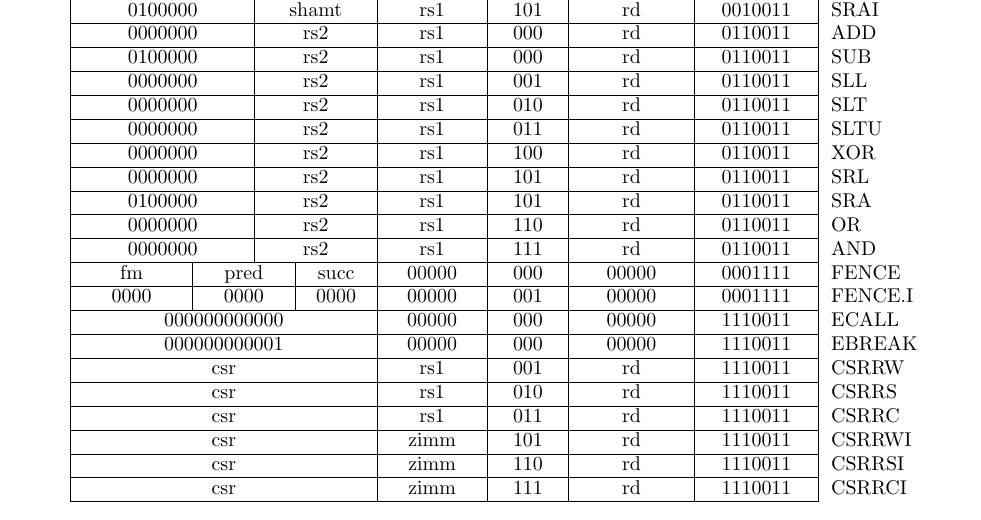
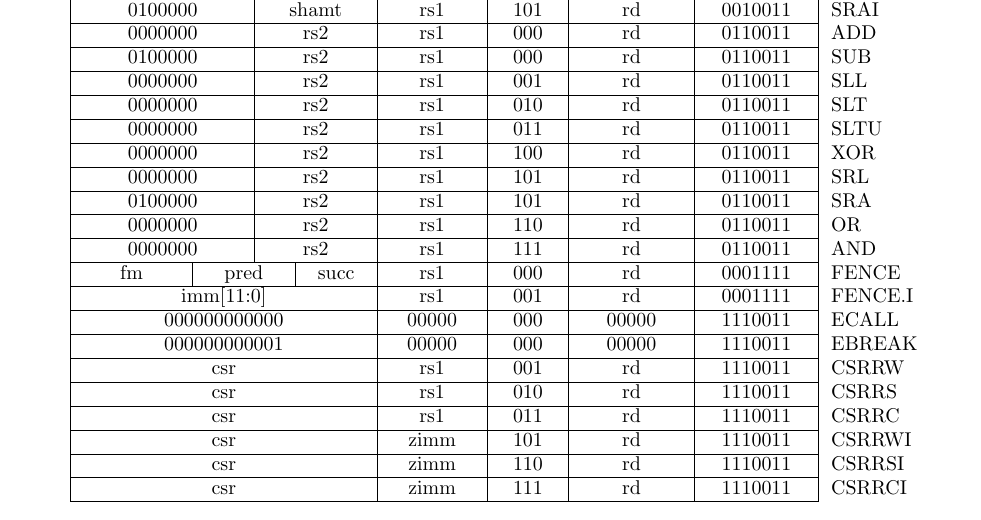
Before and after one commit to riscv/riscv-isa-manual, a LaTeX thesis (src/riscv-spec.tex, which reads src/instr-table.tex): part of page 158 of 245, cut so that both start at the same text. Compiled offline with pdfLaTeX.

Commit message:
Clarify that FENCE opcode bits aren't required to be 0
(They're reserved for future use)

```diff
--- a/src/instr-table.tex
+++ b/src/instr-table.tex
@@ -433,20 +433,18 @@
 \multicolumn{2}{|c|}{fm} &
 \multicolumn{3}{c|}{pred} &
 \multicolumn{1}{c|}{succ} &
-\multicolumn{1}{c|}{00000} &
+\multicolumn{1}{c|}{rs1} &
 \multicolumn{1}{c|}{000} &
-\multicolumn{1}{c|}{00000} &
+\multicolumn{1}{c|}{rd} &
 \multicolumn{1}{c|}{0001111} & FENCE \\
 \cline{2-11}
 
 
 &
-\multicolumn{2}{|c|}{0000} &
-\multicolumn{3}{c|}{0000} &
-\multicolumn{1}{c|}{0000} &
-\multicolumn{1}{c|}{00000} &
+\multicolumn{6}{|c|}{imm[11:0]} &
+\multicolumn{1}{c|}{rs1} &
 \multicolumn{1}{c|}{001} &
-\multicolumn{1}{c|}{00000} &
+\multicolumn{1}{c|}{rd} &
 \multicolumn{1}{c|}{0001111} & FENCE.I \\
 \cline{2-11}
 
```
